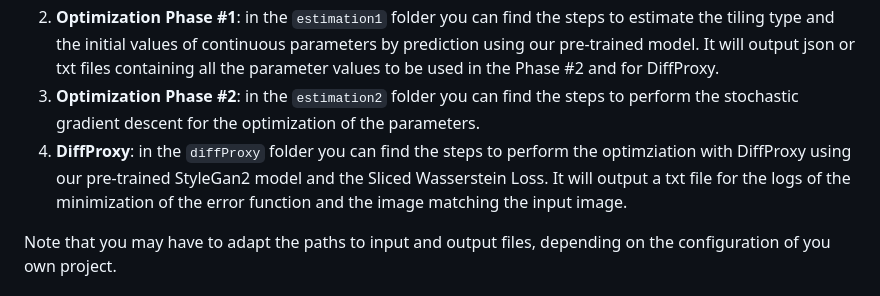
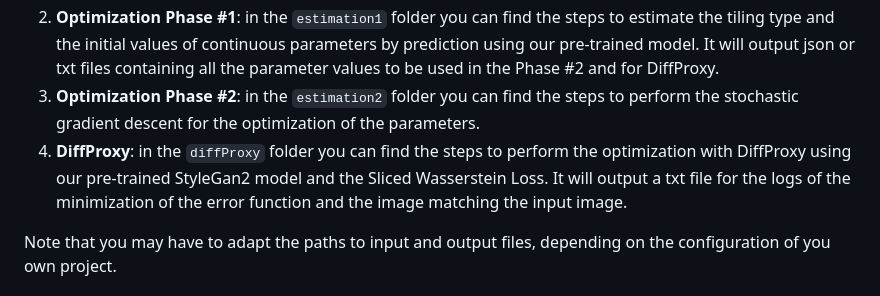
Before and after one commit to ASTex-ICube/DiffPPTBF, a Markdown page: README.md, the part around the change. GitHub-like rendering.

```diff
--- a/README.md
+++ b/README.md
@@ -41,7 +41,7 @@ The requirements are described within each directory.
 1) **Reconstruction of a fake C-PPTBF image**: in the `pix2pix` folder you can find the steps to reconstruct a fake C-PPTBF image, by training and testing your own trained model or testing by using our pre-trained model. It will output images of the reconstruction ending by `_fake_B.png` which will be used in the next steps.
 2) **Optimization Phase #1**: in the `estimation1` folder you can find the steps to estimate the tiling type and the initial values of continuous parameters by prediction using our pre-trained model. It will output json or txt files containing all the parameter values to be used in the Phase #2 and for DiffProxy.
 3) **Optimization Phase #2**: in the `estimation2` folder you can find the steps to perform the stochastic gradient descent for the optimization of the parameters.
-4) **DiffProxy**: in the `diffProxy` folder you can find the steps to perform the optimziation with DiffProxy using our pre-trained StyleGan2 model and the Sliced Wasserstein Loss. It will output a txt file for the logs of the minimization of the error function and the image matching the input image.
+4) **DiffProxy**: in the `diffProxy` folder you can find the steps to perform the optimization with DiffProxy using our pre-trained StyleGan2 model and the Sliced Wasserstein Loss. It will output a txt file for the logs of the minimization of the error function and the image matching the input image.
 
 Note that you may have to adapt the paths to input and output files, depending on the configuration of you own project.
 
```
